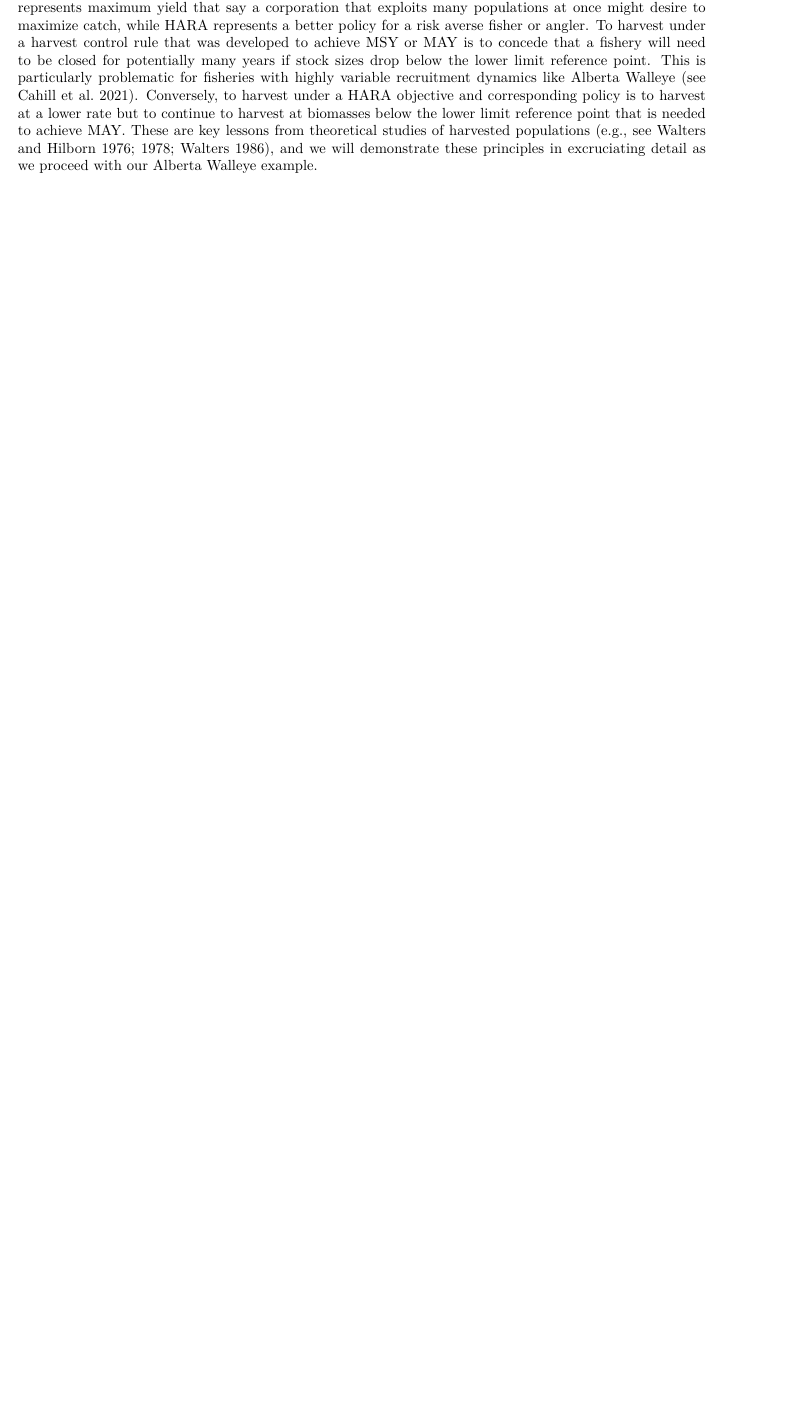
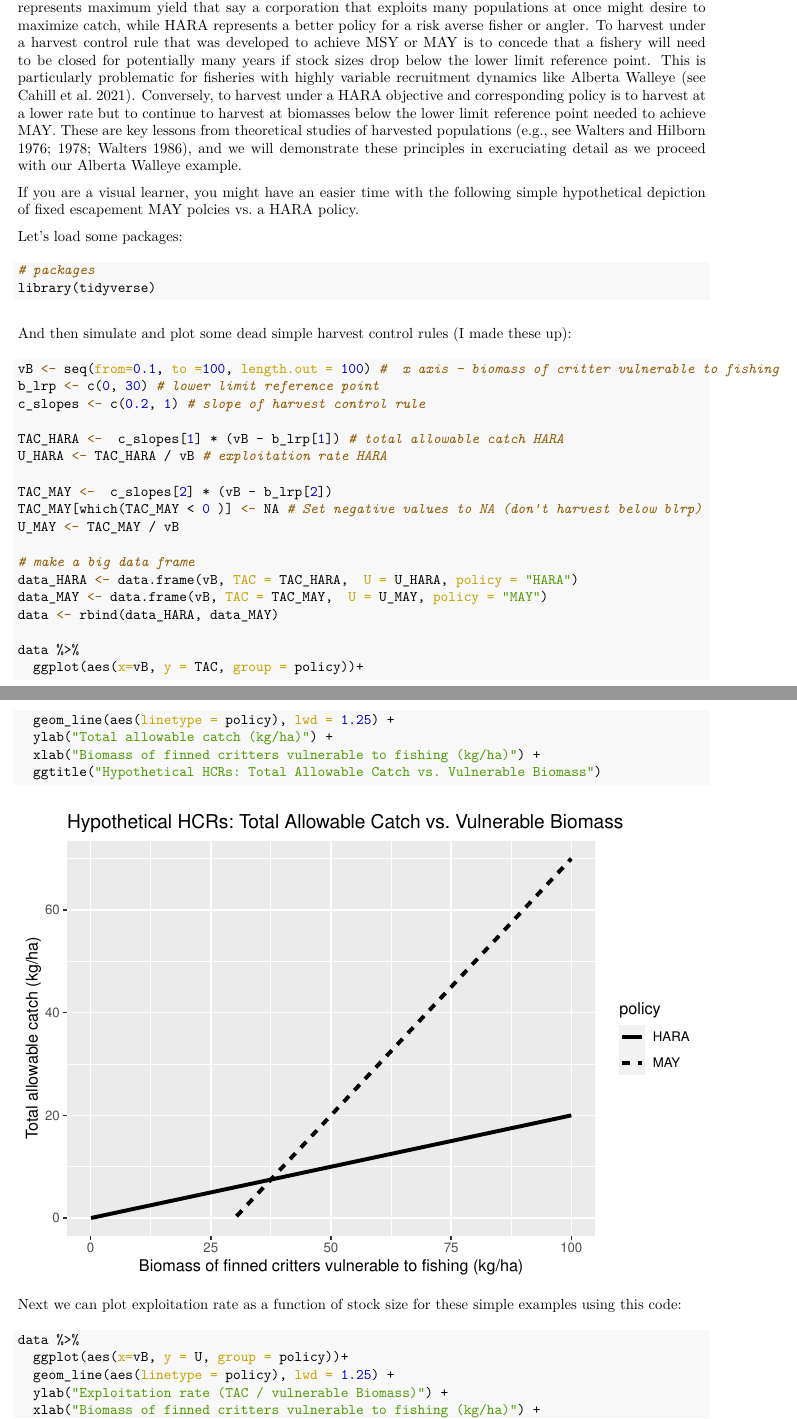
Before and after one commit to ChrisFishCahill/managing-irf-complexity, an R Markdown document (Rmd/HCR-tutorial.Rmd): part of page 4 of 6 before the commit and two parts of pages 4 and 5 of 8 after it, the two joined at a grey line, cut so that both start at the same text, the shorter picture padded with empty space. The pictures show the output file Rmd/HCR-tutorial.pdf that the author committed with the source.

Commit message:
bump plots

````diff
--- a/Rmd/HCR-tutorial.Rmd
+++ b/Rmd/HCR-tutorial.Rmd
@@ -83,2 +84,49 @@ When HARA utility is maximized as an objective, it tends to decrease two things.
 
-We picked these two objectives to represent management tradeoffs (see Walters and Martell 2001).  MAY represents maximum yield that say a corporation that exploits many populations at once might desire to maximize catch, while HARA represents a better policy for a risk averse fisher or angler. To harvest under a harvest control rule that was developed to achieve MSY or MAY is to concede that a fishery will need to be closed for potentially many years if stock sizes drop below the lower limit reference point. This is particularly problematic for fisheries with highly variable recruitment dynamics like Alberta Walleye (see Cahill et al. 2021).  Conversely, to harvest under a HARA objective and corresponding policy is to harvest at a lower rate but to continue to harvest at biomasses below the lower limit reference point that is needed to achieve MAY. These are key lessons from theoretical studies of harvested populations (e.g., see Walters and Hilborn 1976; 1978; Walters 1986), and we will demonstrate these principles in excruciating detail as we proceed with our Alberta Walleye example.
+We picked these two objectives to represent management tradeoffs (see Walters and Martell 2001).  MAY represents maximum yield that say a corporation that exploits many populations at once might desire to maximize catch, while HARA represents a better policy for a risk averse fisher or angler. To harvest under a harvest control rule that was developed to achieve MSY or MAY is to concede that a fishery will need to be closed for potentially many years if stock sizes drop below the lower limit reference point. This is particularly problematic for fisheries with highly variable recruitment dynamics like Alberta Walleye (see Cahill et al. 2021).  Conversely, to harvest under a HARA objective and corresponding policy is to harvest at a lower rate but to continue to harvest at biomasses below the lower limit reference point needed to achieve MAY. These are key lessons from theoretical studies of harvested populations (e.g., see Walters and Hilborn 1976; 1978; Walters 1986), and we will demonstrate these principles in excruciating detail as we proceed with our Alberta Walleye example.
+
+If you are a visual learner, you might have an easier time with the following simple hypothetical depiction of fixed escapement MAY polcies vs. a HARA policy.
+
+Let's load some packages:
+
+```{r echo=T, results='hide', message = FALSE, warning=FALSE}
+# packages
+library(tidyverse)
+```
+
+And then simulate and plot some dead simple harvest control rules (I made these up):
+
+```{r, , message = FALSE, warning=FALSE}
+vB <- seq(from=0.1, to =100, length.out = 100) #  x axis - biomass of critter vulnerable to fishing
+b_lrp <- c(0, 30) # lower limit reference point
+c_slopes <- c(0.2, 1) # slope of harvest control rule
+
+TAC_HARA <-  c_slopes[1] * (vB - b_lrp[1]) # total allowable catch HARA
+U_HARA <- TAC_HARA / vB # exploitation rate HARA
+
+TAC_MAY <-  c_slopes[2] * (vB - b_lrp[2])
+TAC_MAY[which(TAC_MAY < 0 )] <- NA # Set negative values to NA (don't harvest below blrp)
+U_MAY <- TAC_MAY / vB
+
+# make a big data frame
+data_HARA <- data.frame(vB, TAC = TAC_HARA,  U = U_HARA, policy = "HARA")
+data_MAY <- data.frame(vB, TAC = TAC_MAY,  U = U_MAY, policy = "MAY")
+data <- rbind(data_HARA, data_MAY)
+
+data %>%
+  ggplot(aes(x=vB, y = TAC, group = policy))+
+  geom_line(aes(linetype = policy), lwd = 1.25) +
+  ylab("Total allowable catch (kg/ha)") +
+  xlab("Biomass of finned critters vulnerable to fishing (kg/ha)") +
+  ggtitle("Hypothetical HCRs: Total Allowable Catch vs. Vulnerable Biomass")
+
+```
+
+Next we can plot exploitation rate as a function of stock size for these simple examples using this code:
+
+```{r, , message = FALSE, warning=FALSE}
+
+data %>%
+  ggplot(aes(x=vB, y = U, group = policy))+
+  geom_line(aes(linetype = policy), lwd = 1.25) +
+  ylab("Exploitation rate (TAC / vulnerable Biomass)") +
+  xlab("Biomass of finned critters vulnerable to fishing (kg/ha)") +
````
Also changed, not shown: Rmd/HCR-tutorial.pdf, Rmd/HCR-tutorial.Rmd (29 more changed lines).
